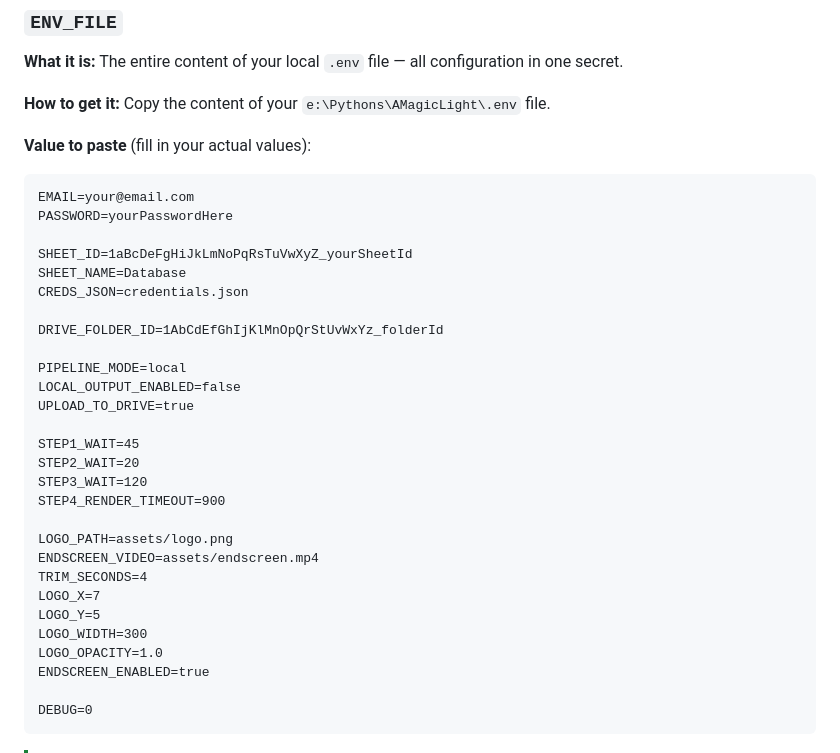
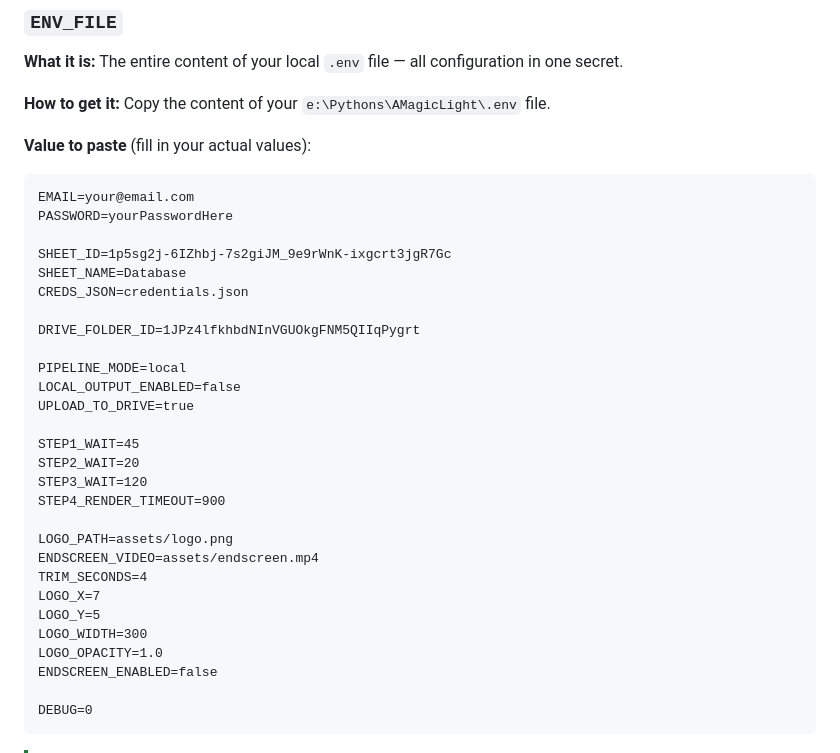
Before and after one commit to net2t/Magiclight-Automation, a Markdown page: docs/GITHUB_SETUP.md, the part around the change. GitHub-like rendering.

Commit message:
Update configuration values in GITHUB_SETUP.md

````diff
--- a/docs/GITHUB_SETUP.md
+++ b/docs/GITHUB_SETUP.md
@@ -58,11 +58,11 @@ These are encrypted and never shown in logs. Go to **Secrets tab** → **New rep
 EMAIL=your@email.com
 PASSWORD=yourPasswordHere
 
-SHEET_ID=1aBcDeFgHiJkLmNoPqRsTuVwXyZ_yourSheetId
+SHEET_ID=1p5sg2j-6IZhbj-7s2giJM_9e9rWnK-ixgcrt3jgR7Gc
 SHEET_NAME=Database
 CREDS_JSON=credentials.json
 
-DRIVE_FOLDER_ID=1AbCdEfGhIjKlMnOpQrStUvWxYz_folderId
+DRIVE_FOLDER_ID=1JPz4lfkhbdNInVGUOkgFNM5QIIqPygrt
 
 PIPELINE_MODE=local
 LOCAL_OUTPUT_ENABLED=false
@@ -80,7 +80,7 @@ LOGO_X=7
 LOGO_Y=5
 LOGO_WIDTH=300
 LOGO_OPACITY=1.0
-ENDSCREEN_ENABLED=true
+ENDSCREEN_ENABLED=false
 
 DEBUG=0
 ```
````
